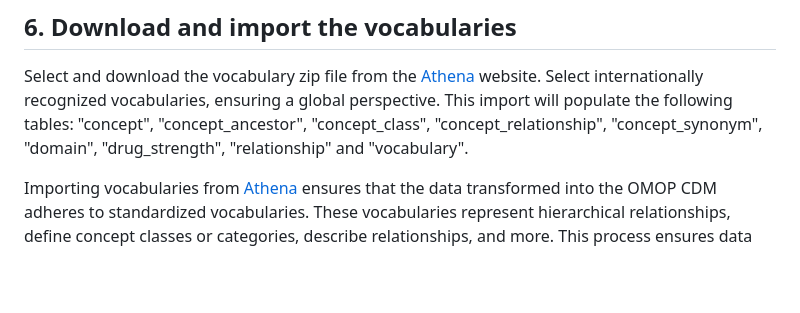
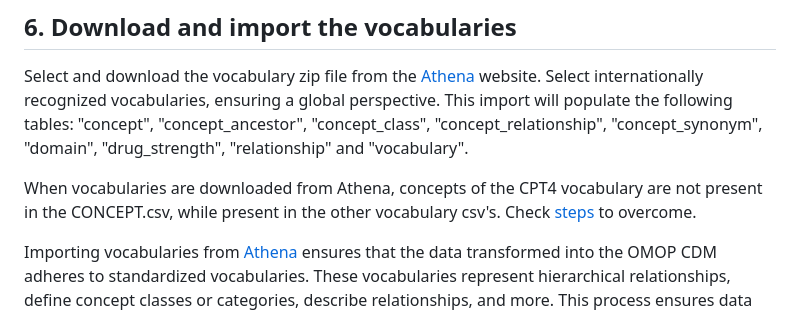
Before and after one commit to RADar-AZDelta/Rabbit-in-a-Blender, a Markdown page: docs/getting_started.md, the part around the change. GitHub-like rendering; blank space fills up the shorter version.

```diff
--- a/docs/getting_started.md
+++ b/docs/getting_started.md
@@ -56,6 +56,8 @@ Select and download the vocabulary zip file from the [Athena](https://athena.ohd
             "relationship" and
             "vocabulary".
 
+When vocabularies are downloaded from Athena, concepts of the CPT4 vocabulary are not present in the CONCEPT.csv, while present in the other vocabulary csv's. Check [steps](post-process-CPT4-concepts.md) to overcome.
+
 Importing vocabularies from [Athena](https://athena.ohdsi.org/vocabulary/list) ensures that the data transformed into the OMOP CDM adheres to standardized vocabularies. These vocabularies represent hierarchical relationships, define concept classes or categories, describe relationships, and more. This process ensures data consistency and interoperability.
 
 Import the downloaded vocabulary zip file with the command below:
```
